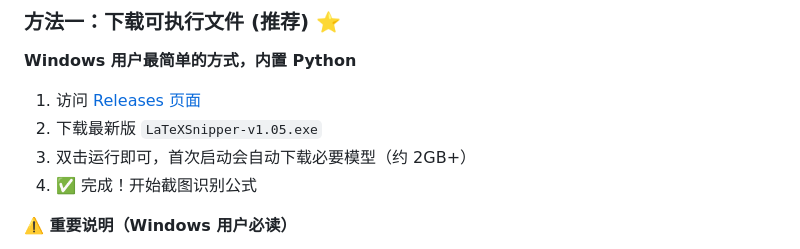
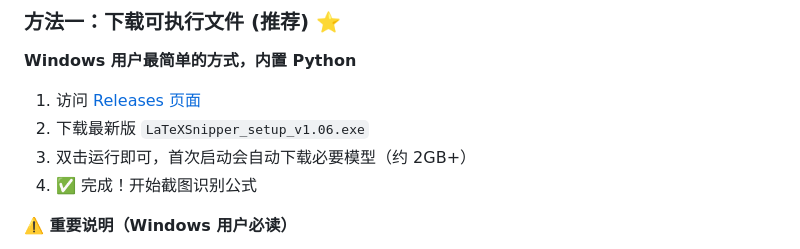
Before and after one commit to SakuraMathcraft/LaTeXSnipper, a Markdown page: readme.md, the part around the change. GitHub-like rendering.

```diff
--- a/readme.md
+++ b/readme.md
@@ -85,7 +85,7 @@
 **Windows 用户最简单的方式，内置 Python**
 
 1. 访问 [Releases 页面](https://github.com/SakuraMathcraft/LaTeXSnipper/releases)
-2. 下载最新版 `LaTeXSnipper-v1.05.exe`
+2. 下载最新版 `LaTeXSnipper_setup_v1.06.exe`
 3. 双击运行即可，首次启动会自动下载必要模型（约 2GB+）
 4. ✅ 完成！开始截图识别公式
 
```
